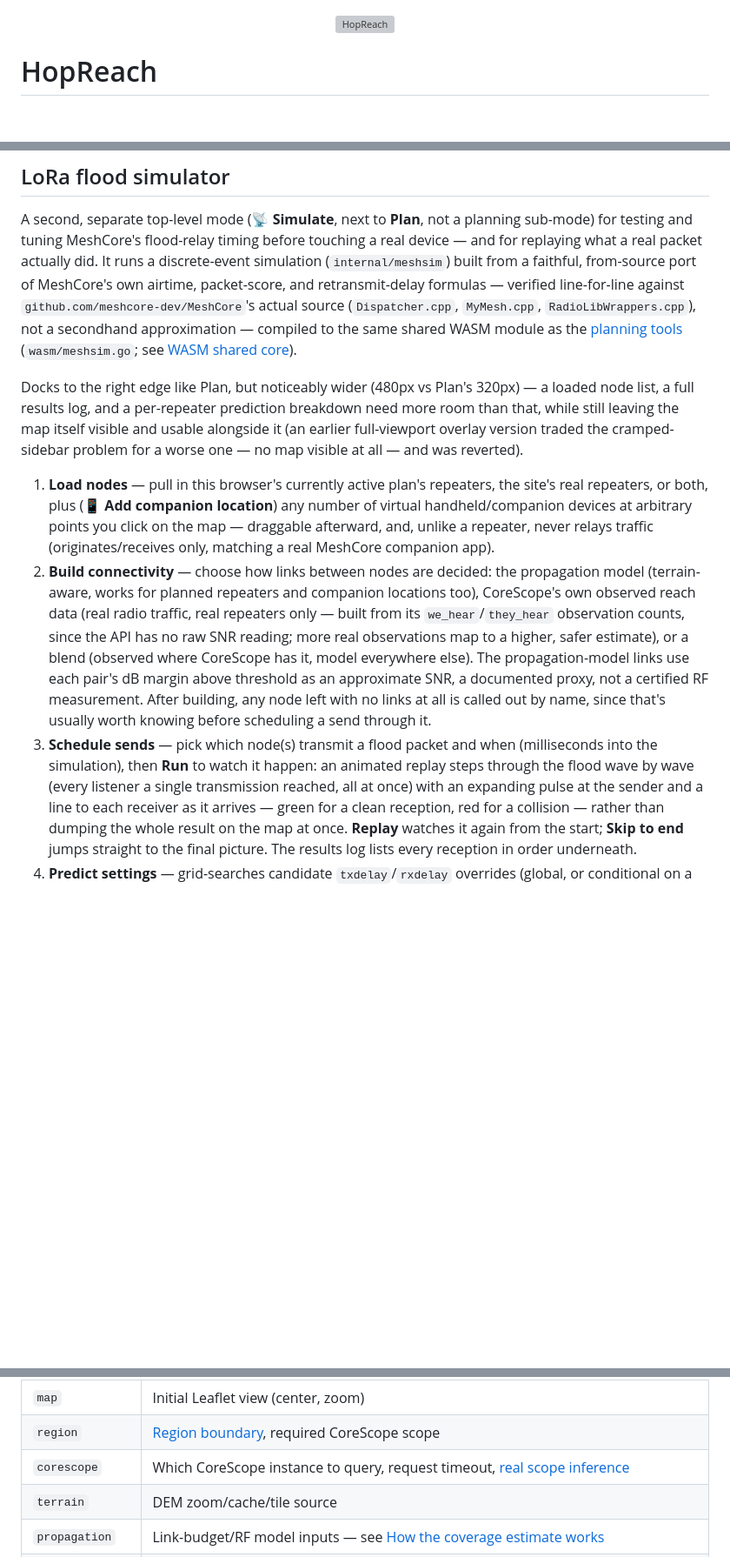
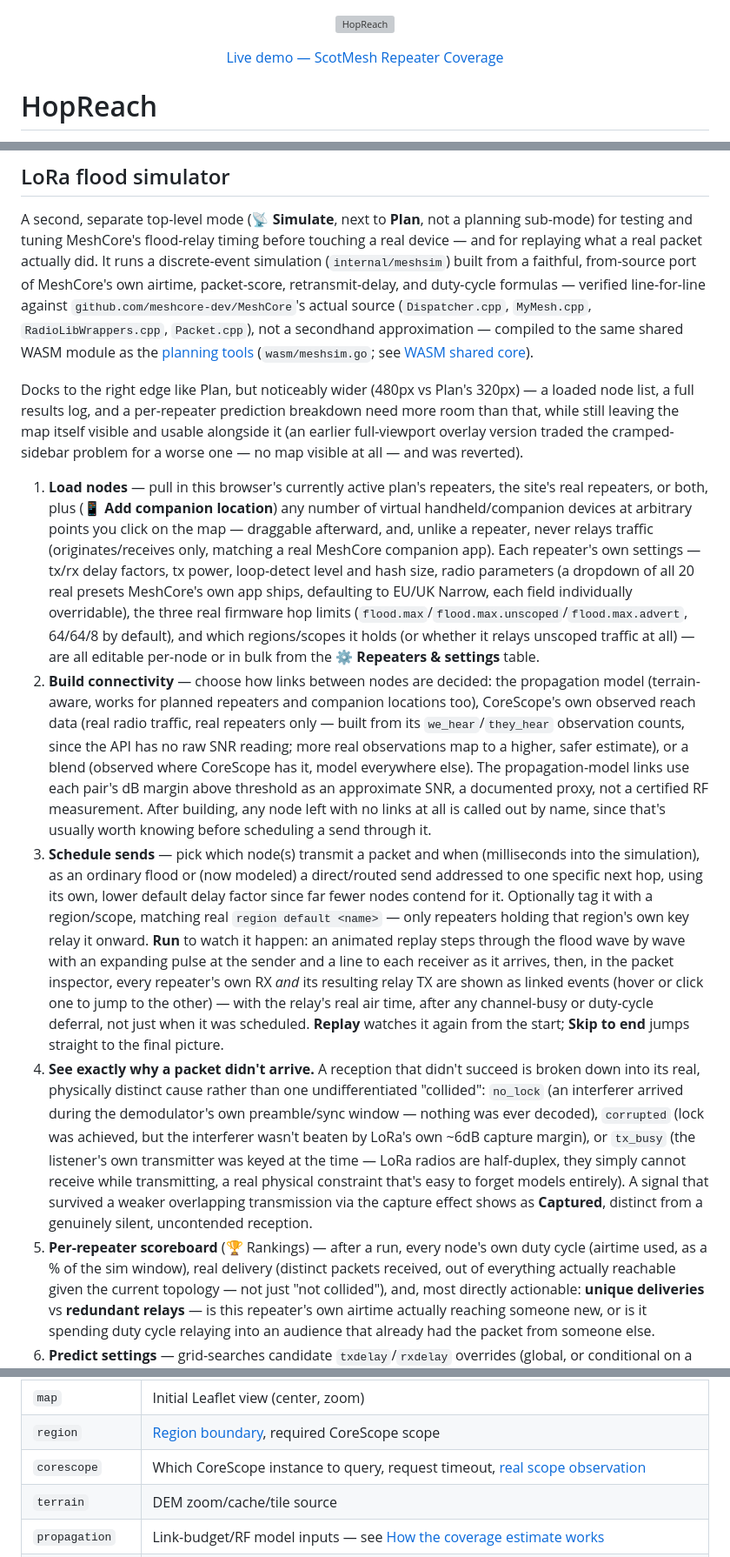
Before and after one commit to A13xB0/hopreach, a Markdown page: README.md, 3 parts joined by grey strips. Shown at 87% size. Drawn GitHub-style; blank space fills up the shorter version; grey boxes are pictures that could not be loaded.

```diff
--- a/README.md
+++ b/README.md
@@ -1,5 +1,9 @@
 <p align="center">
   <img src="docs/hopreach-logo.png" alt="HopReach" width="420">
+</p>
+
+<p align="center">
+  <a href="https://scotmesh-coverage.mm7roq.compute.oarc.uk">Live demo — ScotMesh Repeater Coverage</a>
 </p>
 
 # HopReach
@@ -177,10 +181,10 @@ planning sub-mode) for testing and tuning MeshCore's flood-relay timing
 before touching a real device — and for replaying what a real packet
 actually did. It runs a discrete-event simulation (`internal/meshsim`)
 built from a faithful, from-source port of MeshCore's own airtime,
-packet-score, and retransmit-delay formulas — verified line-for-line
-against `github.com/meshcore-dev/MeshCore`'s actual source
-(`Dispatcher.cpp`, `MyMesh.cpp`, `RadioLibWrappers.cpp`), not a secondhand
-approximation — compiled to the same shared WASM module as the
+packet-score, retransmit-delay, and duty-cycle formulas — verified
+line-for-line against `github.com/meshcore-dev/MeshCore`'s actual source
+(`Dispatcher.cpp`, `MyMesh.cpp`, `RadioLibWrappers.cpp`, `Packet.cpp`), not
+a secondhand approximation — compiled to the same shared WASM module as the
 [planning tools](#planning-tools) (`wasm/meshsim.go`; see
 [WASM shared core](#wasm-shared-core)).
 
@@ -196,7 +200,14 @@ map visible at all — and was reverted).
    location**) any number of virtual handheld/companion devices at
    arbitrary points you click on the map — draggable afterward, and, unlike
    a repeater, never relays traffic (originates/receives only, matching a
-   real MeshCore companion app).
+   real MeshCore companion app). Each repeater's own settings — tx/rx delay
+   factors, tx power, loop-detect level and hash size, radio parameters (a
+   dropdown of all 20 real presets MeshCore's own app ships, defaulting to
+   EU/UK Narrow, each field individually overridable), the three real
+   firmware hop limits (`flood.max`/`flood.max.unscoped`/`flood.max.advert`,
+   64/64/8 by default), and which regions/scopes it holds (or whether it
+   relays unscoped traffic at all) — are all editable per-node or in bulk
+   from the **⚙ Repeaters & settings** table.
 2. **Build connectivity** — choose how links between nodes are decided:
    the propagation model (terrain-aware, works for planned repeaters and
    companion locations too), CoreScope's own observed reach data (real
@@ -208,14 +219,39 @@ map visible at all — and was reverted).
    documented proxy, not a certified RF measurement. After building, any
    node left with no links at all is called out by name, since that's
    usually worth knowing before scheduling a send through it.
-3. **Schedule sends** — pick which node(s) transmit a flood packet and
-   when (milliseconds into the simulation), then **Run** to watch it
-   happen: an animated replay steps through the flood wave by wave (every
-   listener a single transmission reached, all at once) with an expanding
-   pulse at the sender and a line to each receiver as it arrives — green
-   for a clean reception, red for a collision — rather than dumping the
-   whole result on the map at once. **Replay** watches it again from the
-   start; **Skip to end** jumps straight to the final picture. The results
-   log lists every reception in order underneath.
-4. **Predict settings** — grid-searches candidate `txdelay`/`rxdelay`
+3. **Schedule sends** — pick which node(s) transmit a packet and when
+   (milliseconds into the simulation), as an ordinary flood or (now
+   modeled) a direct/routed send addressed to one specific next hop, using
+   its own, lower default delay factor since far fewer nodes contend for
+   it. Optionally tag it with a region/scope, matching real `region
+   default <name>` — only repeaters holding that region's own key relay it
+   onward. **Run** to watch it happen: an animated replay steps through the
+   flood wave by wave with an expanding pulse at the sender and a line to
+   each receiver as it arrives, then, in the packet inspector, every
+   repeater's own RX *and* its resulting relay TX are shown as linked
+   events (hover or click one to jump to the other) — with the relay's
+   real air time, after any channel-busy or duty-cycle deferral, not just
+   when it was scheduled. **Replay** watches it again from the start;
+   **Skip to end** jumps straight to the final picture.
+4. **See exactly why a packet didn't arrive.** A reception that didn't
+   succeed is broken down into its real, physically distinct cause rather
+   than one undifferentiated "collided": `no_lock` (an interferer arrived
+   during the demodulator's own preamble/sync window — nothing was ever
+   decoded), `corrupted` (lock was achieved, but the interferer wasn't
+   beaten by LoRa's own ~6dB capture margin), or `tx_busy` (the listener's
+   own transmitter was keyed at the time — LoRa radios are half-duplex,
+   they simply cannot receive while transmitting, a real physical
+   constraint that's easy to forget models entirely). A signal that
+   survived a weaker overlapping transmission via the capture effect shows
+   as **Captured**, distinct from a genuinely silent, uncontended
+   reception.
+5. **Per-repeater scoreboard** (🏆 Rankings) — after a run, every node's
+   own duty cycle (airtime used, as a % of the sim window), real delivery
+   (distinct packets received, out of everything actually reachable given
+   the current topology — not just "not collided"), and, most directly
+   actionable: **unique deliveries** vs **redundant relays** — is this
+   repeater's own airtime actually reaching someone new, or is it
+   spending duty cycle relaying into an audience that already had the
+   packet from someone else.
+6. **Predict settings** — grid-searches candidate `txdelay`/`rxdelay`
    overrides (global, or conditional on a repeater's altitude/neighbour
@@ -696,7 +762,7 @@ field within each):
 | `site` | Frontend branding, active/degraded/silent status thresholds, scope-filter checkboxes |
 | `map` | Initial Leaflet view (center, zoom) |
 | `region` | [Region boundary](#region-not-just-scotland), required CoreScope scope |
-| `corescope` | Which CoreScope instance to query, request timeout, [real scope inference](#inferring-real-scope-from-each-packets-transport-code) |
+| `corescope` | Which CoreScope instance to query, request timeout, [real scope observation](#observing-real-scope-from-each-packets-transport-code) |
 | `terrain` | DEM zoom/cache/tile source |
 | `propagation` | Link-budget/RF model inputs — see [How the coverage estimate works](#how-the-coverage-estimate-works) |
 | `coverage` | Raster resolution, [per-tier GPU gating](#remote-gpu-worker), recompute interval |
```
Also changed, not shown: other parts of README.md (+53 -23 lines).
